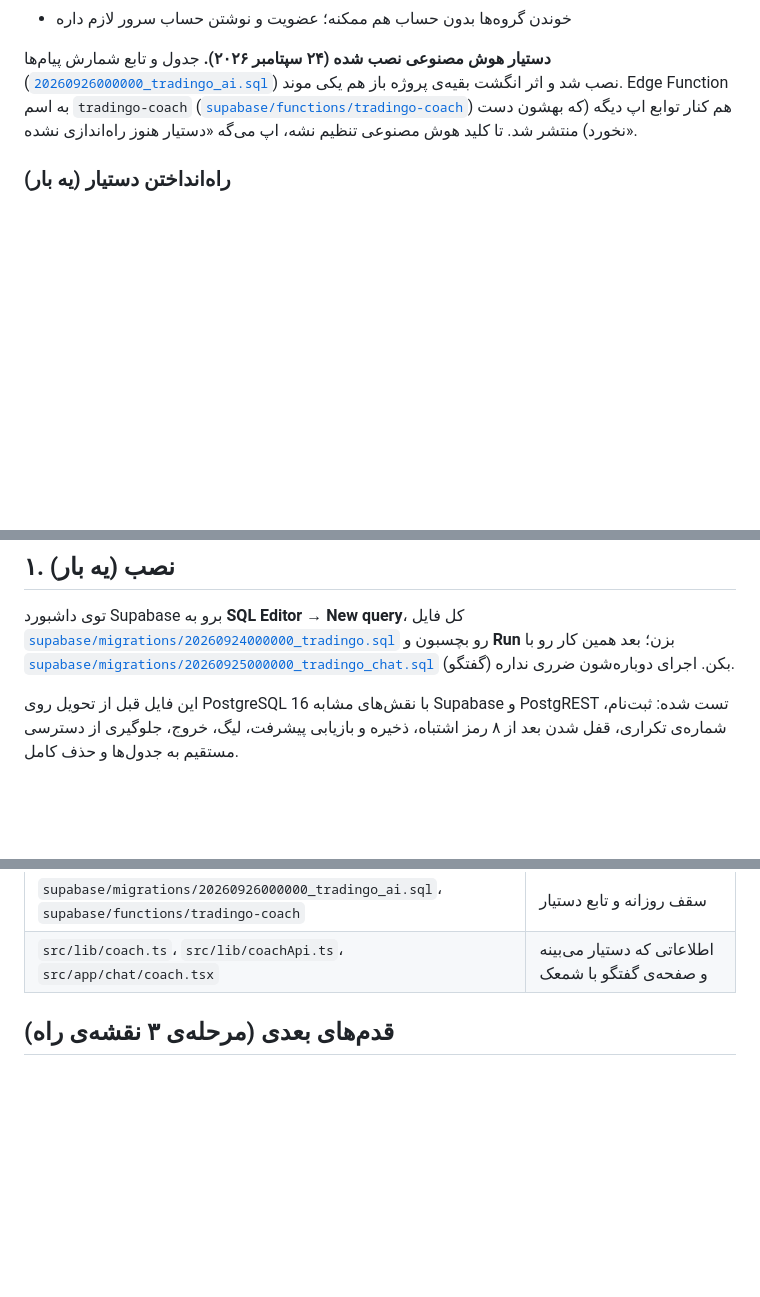
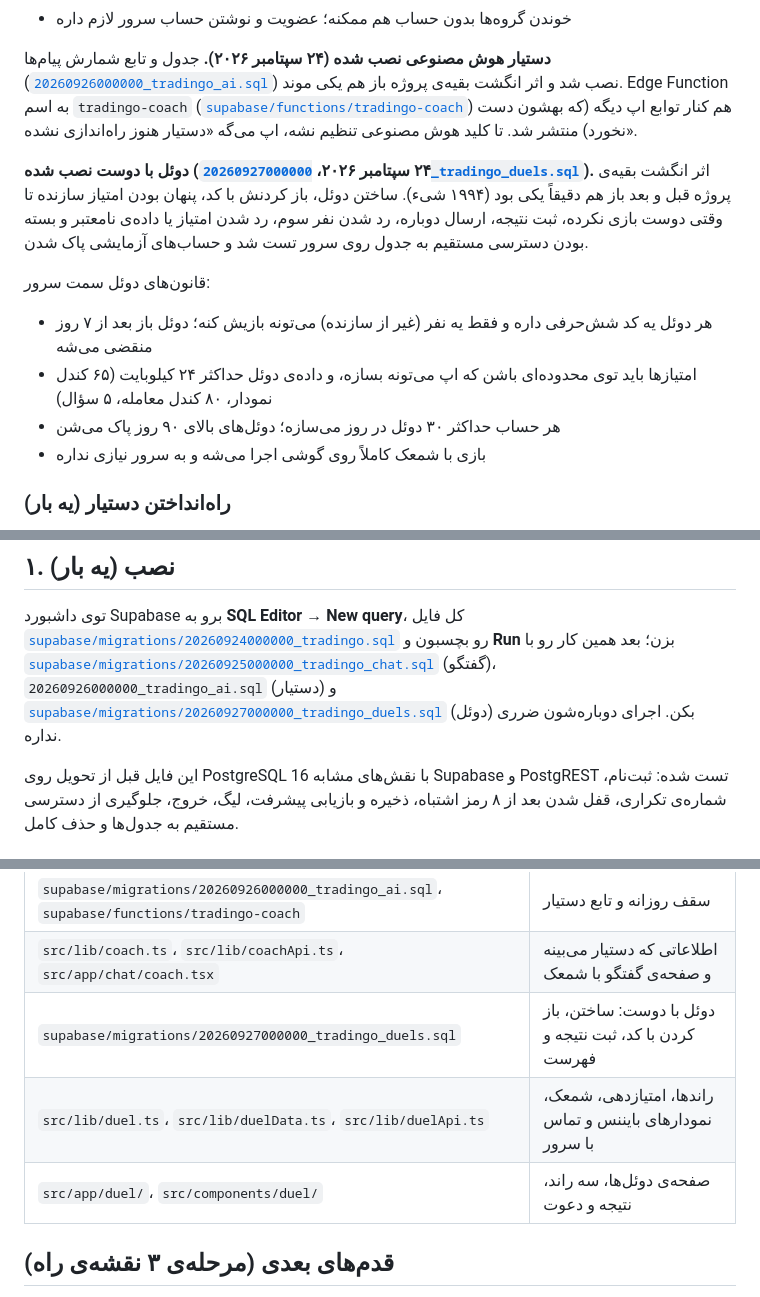
Before and after one commit to masonaescjcj-oss/Tradingo, a Markdown page: docs/SUPABASE.md, 3 parts joined by grey strips. Drawn GitHub-style; blank space fills up the shorter version.

Commit message:
Docs: friend duels installed on the server
Co-Authored-By: Claude Opus 5.5 <noreply@anthropic.com>
Claude-Session: https://claude.ai/code/session_01GuWjsNYCNPtpWPmUM1ZLhs

```diff
--- a/docs/SUPABASE.md
+++ b/docs/SUPABASE.md
@@ -40,6 +40,17 @@
 باز هم یکی موند. Edge Function به اسم `tradingo-coach` ([`supabase/functions/tradingo-coach`](../supabase/functions/tradingo-coach)) هم
 کنار توابع اپ دیگه (که بهشون دست نخورد) منتشر شد. تا کلید هوش مصنوعی تنظیم نشه، اپ می‌گه «دستیار هنوز راه‌اندازی نشده».
 
+**دوئل با دوست نصب شده (۲۴ سپتامبر ۲۰۲۶، [`20260927000000_tradingo_duels.sql`](../supabase/migrations/20260927000000_tradingo_duels.sql)).**
+اثر انگشت بقیه‌ی پروژه قبل و بعد باز هم دقیقاً یکی بود (۱۹۹۴ شیء). ساختن دوئل، باز کردنش با کد، پنهان بودن امتیاز سازنده تا وقتی
+دوست بازی نکرده، ثبت نتیجه، ارسال دوباره، رد شدن نفر سوم، رد شدن امتیاز یا داده‌ی نامعتبر و بسته بودن دسترسی مستقیم به جدول روی سرور
+تست شد و حساب‌های آزمایشی پاک شدن.
+
+قانون‌های دوئل سمت سرور:
+- هر دوئل یه کد شش‌حرفی داره و فقط یه نفر (غیر از سازنده) می‌تونه بازیش کنه؛ دوئل باز بعد از ۷ روز منقضی می‌شه
+- امتیازها باید توی محدوده‌ای باشن که اپ می‌تونه بسازه، و داده‌ی دوئل حداکثر ۲۴ کیلوبایت (۶۵ کندل نمودار، ۸۰ کندل معامله، ۵ سؤال)
+- هر حساب حداکثر ۳۰ دوئل در روز می‌سازه؛ دوئل‌های بالای ۹۰ روز پاک می‌شن
+- بازی با شمعک کاملاً روی گوشی اجرا می‌شه و به سرور نیازی نداره
+
 ### راه‌انداختن دستیار (یه بار)
 
 توی داشبورد Supabase برو به **Edge Functions → Secrets** و این‌ها رو اضافه کن (اسم‌ها با `TRADINGO_` شروع می‌شن تا با
@@ -70,7 +81,8 @@
 توی داشبورد Supabase برو به **SQL Editor → New query**، کل فایل
 [`supabase/migrations/20260924000000_tradingo.sql`](../supabase/migrations/20260924000000_tradingo.sql)
 رو بچسبون و **Run** بزن؛ بعد همین کار رو با
-[`supabase/migrations/20260925000000_tradingo_chat.sql`](../supabase/migrations/20260925000000_tradingo_chat.sql) (گفتگو) بکن.
+[`supabase/migrations/20260925000000_tradingo_chat.sql`](../supabase/migrations/20260925000000_tradingo_chat.sql) (گفتگو)، `20260926000000_tradingo_ai.sql` (دستیار) و
+[`supabase/migrations/20260927000000_tradingo_duels.sql`](../supabase/migrations/20260927000000_tradingo_duels.sql) (دوئل) بکن.
 اجرای دوباره‌شون ضرری نداره.
 
 این فایل قبل از تحویل روی PostgreSQL 16 با نقش‌های مشابه Supabase و PostgREST تست شده: ثبت‌نام، شماره‌ی تکراری،
@@ -110,6 +122,9 @@ EXPO_PUBLIC_SUPABASE_PUBLISHABLE_KEY=sb_publishable_...
 | `src/app/(tabs)/chat.tsx`، `src/app/chat/[id].tsx` | فهرست گروه‌ها و صفحه‌ی هر گروه |
 | `supabase/migrations/20260926000000_tradingo_ai.sql`، `supabase/functions/tradingo-coach` | سقف روزانه و تابع دستیار |
 | `src/lib/coach.ts`، `src/lib/coachApi.ts`، `src/app/chat/coach.tsx` | اطلاعاتی که دستیار می‌بینه و صفحه‌ی گفتگو با شمعک |
+| `supabase/migrations/20260927000000_tradingo_duels.sql` | دوئل با دوست: ساختن، باز کردن با کد، ثبت نتیجه و فهرست |
+| `src/lib/duel.ts`، `src/lib/duelData.ts`، `src/lib/duelApi.ts` | راندها، امتیازدهی، شمعک، نمودارهای بایننس و تماس با سرور |
+| `src/app/duel/`، `src/components/duel/` | صفحه‌ی دوئل‌ها، سه راند، نتیجه و دعوت |
 
 ## قدم‌های بعدی (مرحله‌ی ۳ نقشه‌ی راه)
 
```
Also changed, not shown: README.md (+1 -1 lines), ROADMAP.md (+3 -0 lines).
